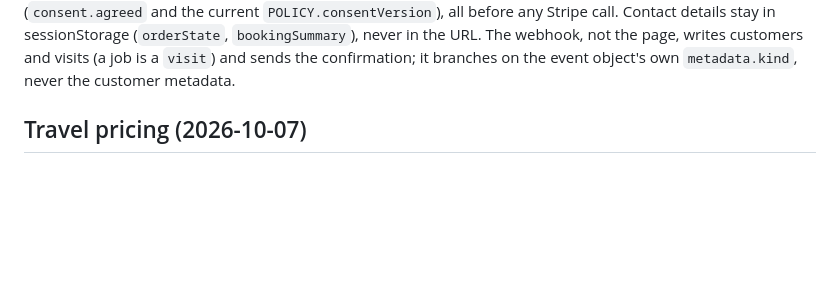
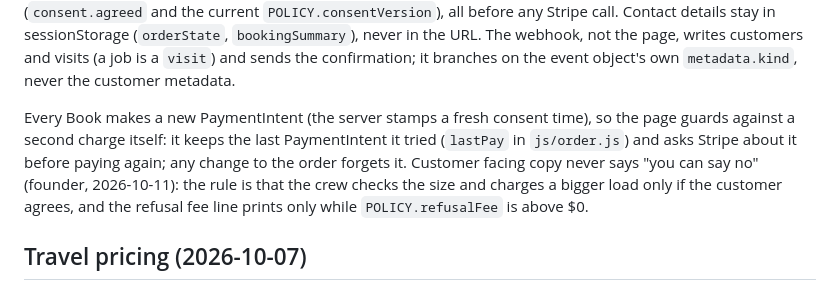
Before and after one commit to jaiykob/jkr, a Markdown page: CLAUDE.md, the part around the change. Rendered like a GitHub page; blank space fills up the shorter version.

Commit message:
Round 6 generation 13 logged; CLAUDE.md: the second charge guard and the no say no rule
Co-Authored-By: Claude Opus 5.5 <noreply@anthropic.com>

```diff
--- a/CLAUDE.md
+++ b/CLAUDE.md
@@ -143,6 +143,14 @@ details stay in sessionStorage (`orderState`, `bookingSummary`), never in the
 URL. The webhook, not the page, writes customers and visits (a job is a
 `visit`) and sends the confirmation; it branches on the event object's own
 `metadata.kind`, never the customer metadata.
+
+Every Book makes a new PaymentIntent (the server stamps a fresh consent
+time), so the page guards against a second charge itself: it keeps the last
+PaymentIntent it tried (`lastPay` in `js/order.js`) and asks Stripe about it
+before paying again; any change to the order forgets it. Customer facing copy
+never says "you can say no" (founder, 2026-10-11): the rule is that the crew
+checks the size and charges a bigger load only if the customer agrees, and
+the refusal fee line prints only while `POLICY.refusalFee` is above $0.
 
 ## Travel pricing (2026-10-07)
 
```
Also changed, not shown: docs/superpowers/evolution.md (+1 -0 lines).
